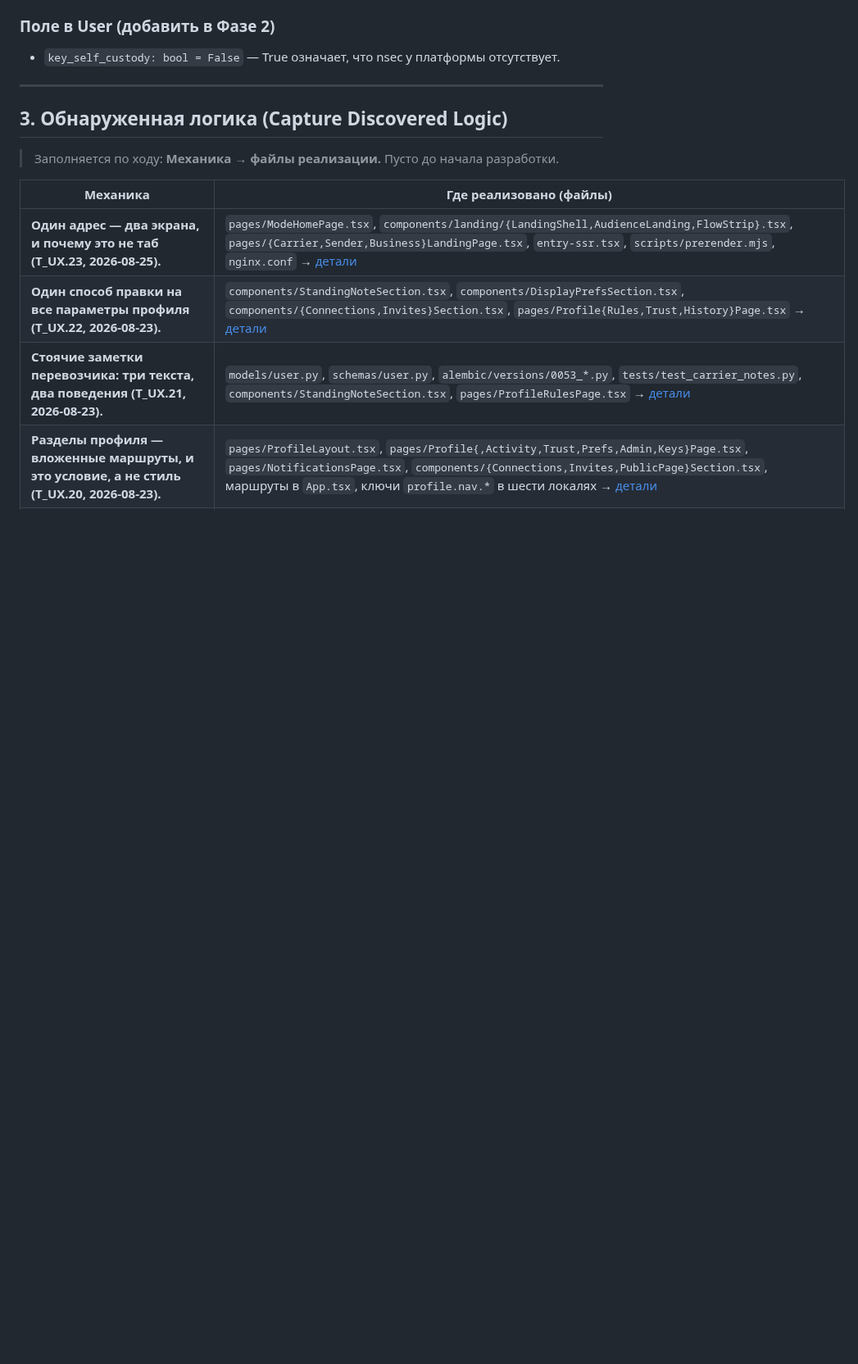
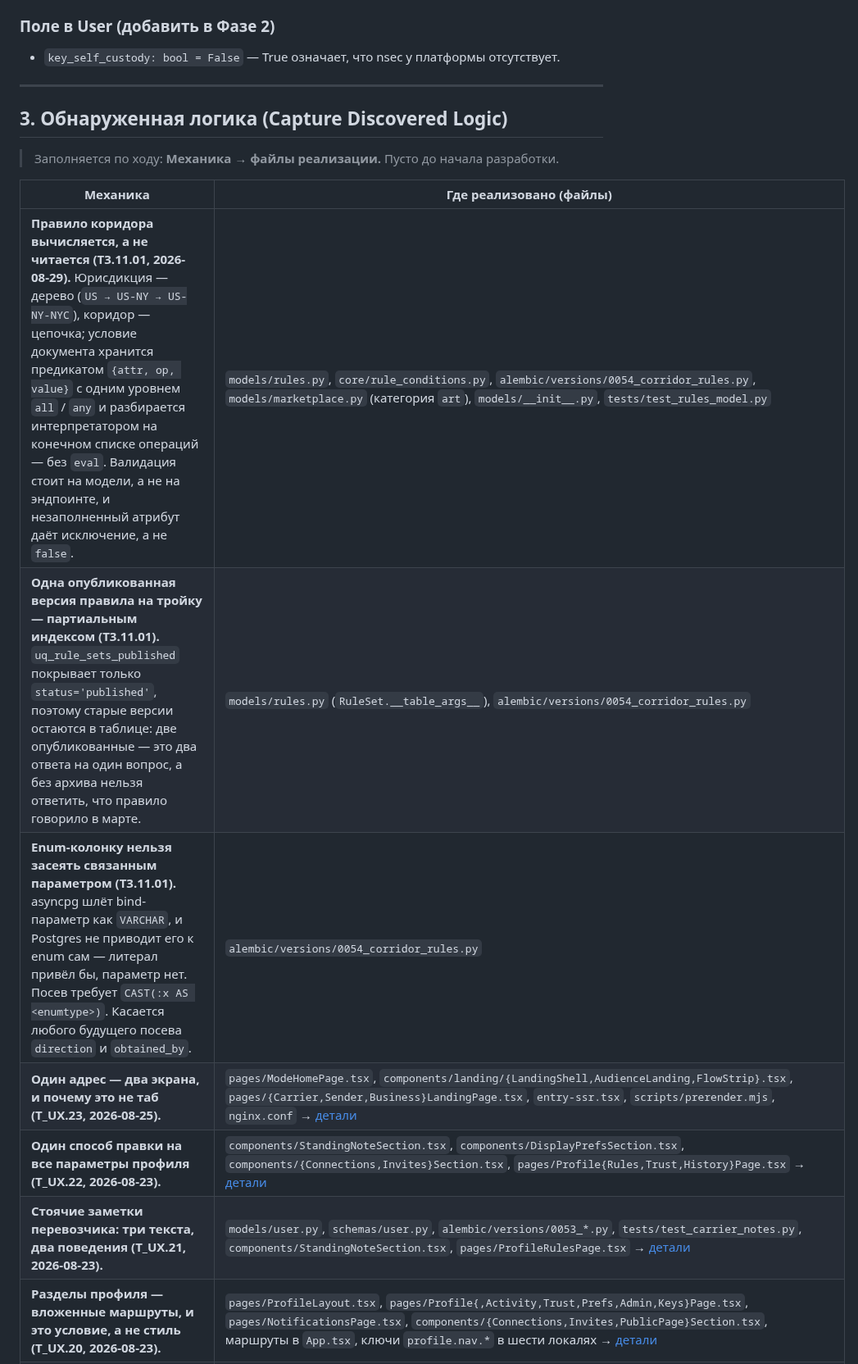
Before and after one commit to Azzot88/Vimana, a Markdown page: PRD/TECHSTATE.md, the part around one of its changes. Shown at 82% size. Rendered like a GitHub page; blank space fills up the shorter version.

```diff
--- a/PRD/TECHSTATE.md
+++ b/PRD/TECHSTATE.md
@@ -187,6 +189,9 @@
 
 | Механика | Где реализовано (файлы) |
 |---|---|
+| **Правило коридора вычисляется, а не читается (T3.11.01, 2026-08-29).** Юрисдикция — дерево (`US → US-NY → US-NY-NYC`), коридор — цепочка; условие документа хранится предикатом `{attr, op, value}` с одним уровнем `all` / `any` и разбирается интерпретатором на конечном списке операций — без `eval`. Валидация стоит на модели, а не на эндпоинте, и незаполненный атрибут даёт исключение, а не `false`. | `models/rules.py`, `core/rule_conditions.py`, `alembic/versions/0054_corridor_rules.py`, `models/marketplace.py` (категория `art`), `models/__init__.py`, `tests/test_rules_model.py` |
+| **Одна опубликованная версия правила на тройку — партиальным индексом (T3.11.01).** `uq_rule_sets_published` покрывает только `status='published'`, поэтому старые версии остаются в таблице: две опубликованные — это два ответа на один вопрос, а без архива нельзя ответить, что правило говорило в марте. | `models/rules.py` (`RuleSet.__table_args__`), `alembic/versions/0054_corridor_rules.py` |
+| **Enum-колонку нельзя засеять связанным параметром (T3.11.01).** asyncpg шлёт bind-параметр как `VARCHAR`, и Postgres не приводит его к enum сам — литерал привёл бы, параметр нет. Посев требует `CAST(:x AS <enumtype>)`. Касается любого будущего посева `direction` и `obtained_by`. | `alembic/versions/0054_corridor_rules.py` |
 | **Один адрес — два экрана, и почему это не таб (T_UX.23, 2026-08-25).** | `pages/ModeHomePage.tsx`, `components/landing/{LandingShell,AudienceLanding,FlowStrip}.tsx`, `pages/{Carrier,Sender,Business}LandingPage.tsx`, `entry-ssr.tsx`, `scripts/prerender.mjs`, `nginx.conf` → [детали](archive/TECHSTATE_ARCHIVE_01.md#L001) |
 | **Один способ правки на все параметры профиля (T_UX.22, 2026-08-23).** | `components/StandingNoteSection.tsx`, `components/DisplayPrefsSection.tsx`, `components/{Connections,Invites}Section.tsx`, `pages/Profile{Rules,Trust,History}Page.tsx` → [детали](archive/TECHSTATE_ARCHIVE_01.md#L002) |
 | **Стоячие заметки перевозчика: три текста, два поведения (T_UX.21, 2026-08-23).** | `models/user.py`, `schemas/user.py`, `alembic/versions/0053_*.py`, `tests/test_carrier_notes.py`, `components/StandingNoteSection.tsx`, `pages/ProfileRulesPage.tsx` → [детали](archive/TECHSTATE_ARCHIVE_01.md#L003) |
```
Also changed, not shown: other parts of PRD/TECHSTATE.md (+4 -1 lines), PRD/CHANGELOG.md (+4 -0 lines), PRD/TASKS.md (+11 -11 lines).
